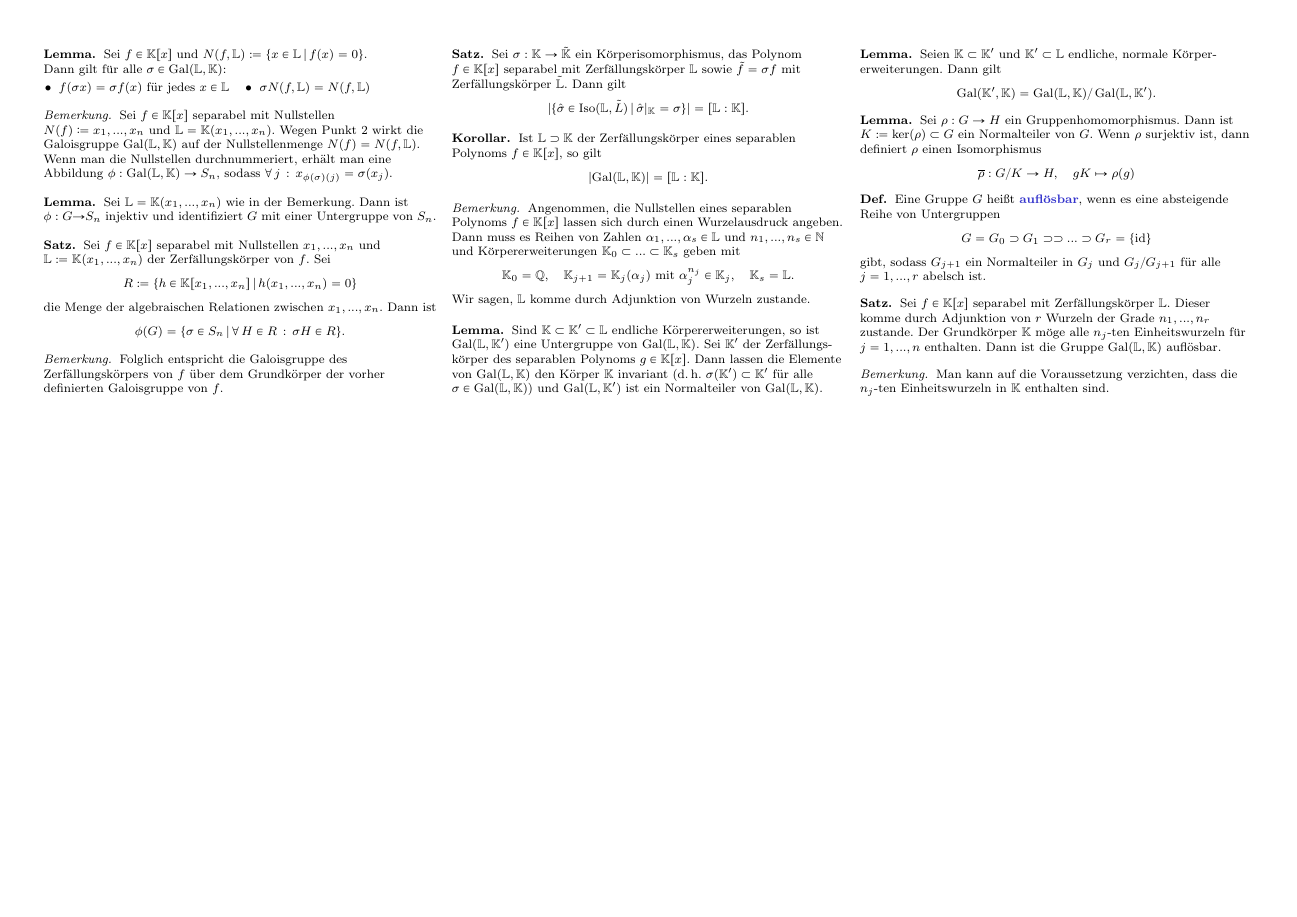
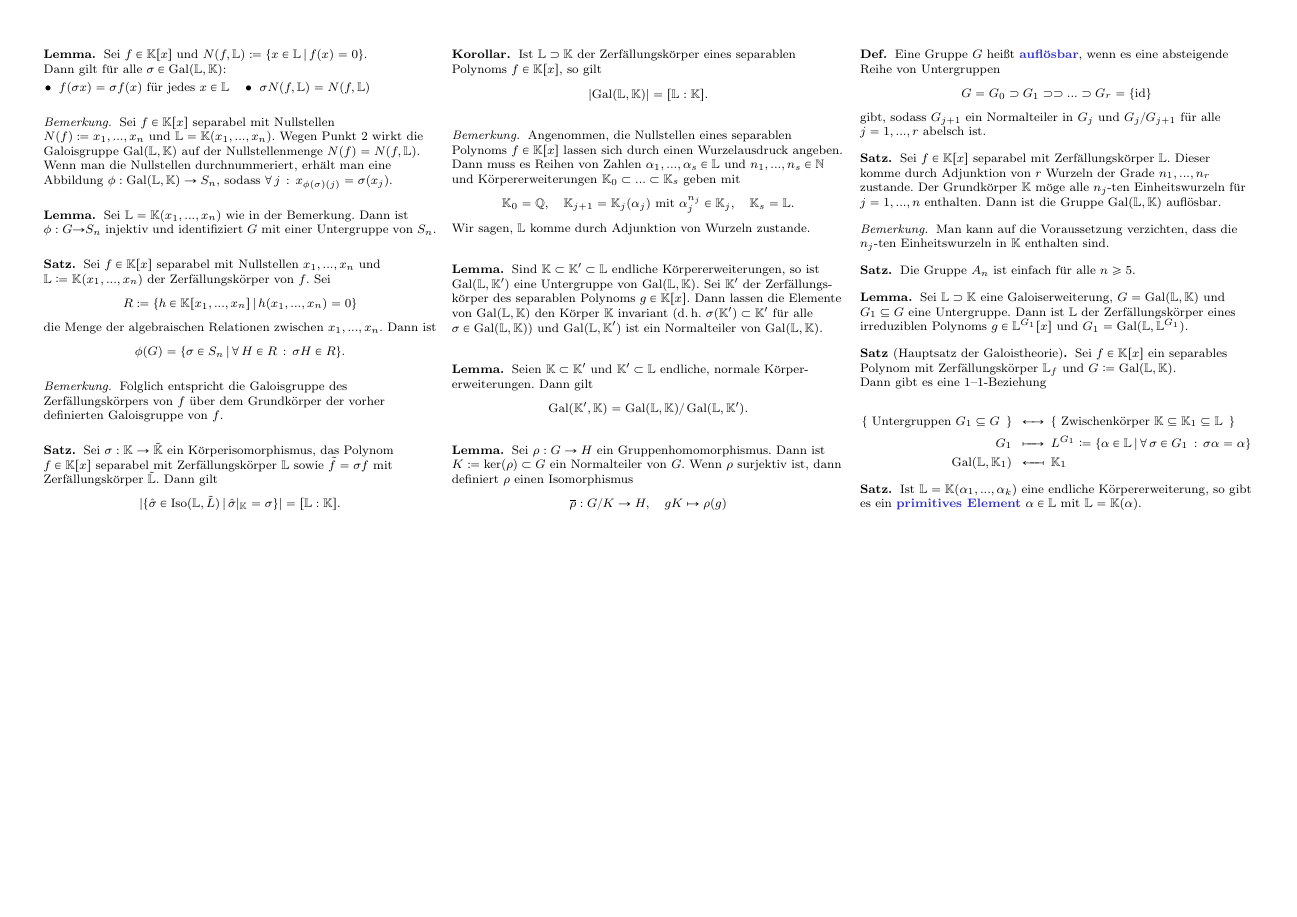
Before and after one commit to timjb/uni-spicker, a LaTeX document (alg1.tex): page 4 of 4. Compiled offline with pdfLaTeX.

Commit message:
Bis zum Ende des Skriptes bei Algebra-Zusammenfasung

```diff
--- a/alg1.tex
+++ b/alg1.tex
@@ -6,7 +6,15 @@
 }
 
 \usepackage{mathabx} % \divides
-\newcommand{\K}{\mathbb{K}} % Körper
+
+
+%\usepackage{extpfeil} % Für diesen Pfeil:
+%\newextarrow{\xmapsfrom}{0900}{{\leftarrow\relbar}\relbar\mapstochar}
+\makeatletter
+\newcommand{\xmapsfrom}[2][]{%
+  \ext@arrow3095\leftarrowfill@{#1}{#2}\mapsfromchar
+}
+\makeatother
 
 % Kleinere Klammern
 \delimiterfactor=701
@@ -14,6 +22,7 @@
 \usepackage{relsize}
 \let\myBinom\binom
 \renewcommand{\binom}[2]{\mathsmaller{\myBinom{#1}{#2}}}
+\newcommand{\K}{\mathbb{K}} % Körper
 \DeclareMathOperator{\ggT}{ggT} % größter gemeinsamer Teiler
 \newcommand{\Mod}[1]{\ (\text{mod}\ #1)} % http://tex.stackexchange.com/questions/137073/writing-mod-in-congruence-problems-without-leading-space
 \newcommand{\F}{\mathbb{F}} % Symbol für Restklassenkörper
@@ -907,4 +916,33 @@
   Man kann auf die Voraussetzung verzichten, dass die $n_j$-ten Einheitswurzeln in $\K$ enthalten sind.
 \end{bem}
 
+% Kapitel 2.30. Nicht-Auflösbarkeit bei Grad $\geq 5$
+
+\begin{satz}
+  Die Gruppe $A_n$ ist einfach für alle $n \geq 5$.
+\end{satz}
+
+% Kapitel 2.31. Der Hauptsatz der Galoistheorie
+
+\begin{lem}
+  Sei $\L \supset \K$ eine Galoiserweiterung, $G = \Gal(\L, \K)$ und $G_1 \subseteq G$ eine Untergruppe. Dann ist $\L$ der Zerfällungskörper eines irreduziblen Polynoms $g \in \L^{G_1}[x]$ und $G_1 = \Gal(\L, \L^{G_1})$.
+\end{lem}
+
+\begin{satz}[Hauptsatz der Galoistheorie]
+  Sei $f \in \K[x]$ ein separables Polynom mit Zerfällungskörper $\L_f$ und $G \coloneqq \Gal(\L, \K)$.\\
+  Dann gibt es eine 1--1-Beziehung
+
+  \begin{alignat*}{3}
+    \{ \text{ Untergruppen } G_1 \subseteq G \enspace \} & \enspace \xleftrightarrow{\quad} \enspace && \{ \text{ Zwischenkörper } \K \subseteq \K_1 \subseteq \L \enspace \} \\
+    G_1 & \enspace \xmapsto{\quad} \enspace && L^{G_1} \coloneqq \Set{ \alpha \in \L }{ \fa{\sigma \in G_1} \sigma \alpha = \alpha } \\
+    \Gal(\L, \K_1) & \enspace \xmapsfrom{\quad} \enspace && \K_1
+  \end{alignat*}
+\end{satz}
+
+% Satz 2.32. Der Satz von primitiven Element
+
+\begin{satz}
+  Ist $\L = \K(\alpha_1, ..., \alpha_k)$ eine endliche Körpererweiterung, so gibt es ein \emph{primitives Element} $\alpha \in \L$ mit $\L = \K(\alpha)$.
+\end{satz}
+
 \end{document}
```
Also changed, not shown: alg1.pdf.
